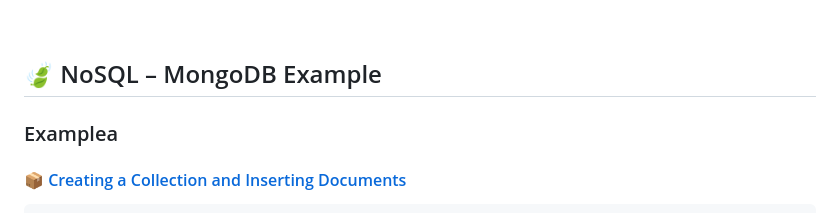
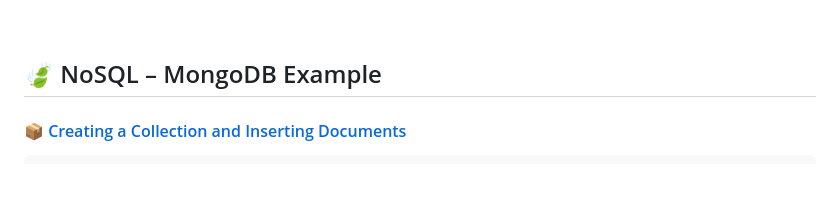
Before and after one commit to Mindful-AI-Assistants/No-SQL, a Markdown page: README.md, the part around the change. GitHub-like rendering; blank space fills up the shorter version.

Commit message:
Update README.md
Signed-off-by: Fabiana 🚀  Campanari <113218619+FabianaCampanari@users.noreply.github.com>

```diff
--- a/README.md
+++ b/README.md
@@ -172,7 +172,6 @@ CREATE TABLE Produtos (
 
 ## 🍃 NoSQL – MongoDB Example
 
-### Examplea
 
 #### [📦 Creating a Collection and Inserting Documents]()
 
```
